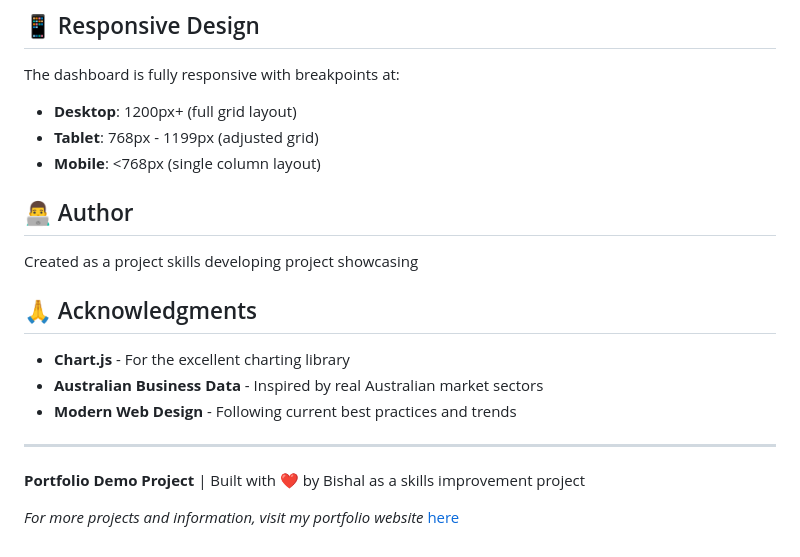
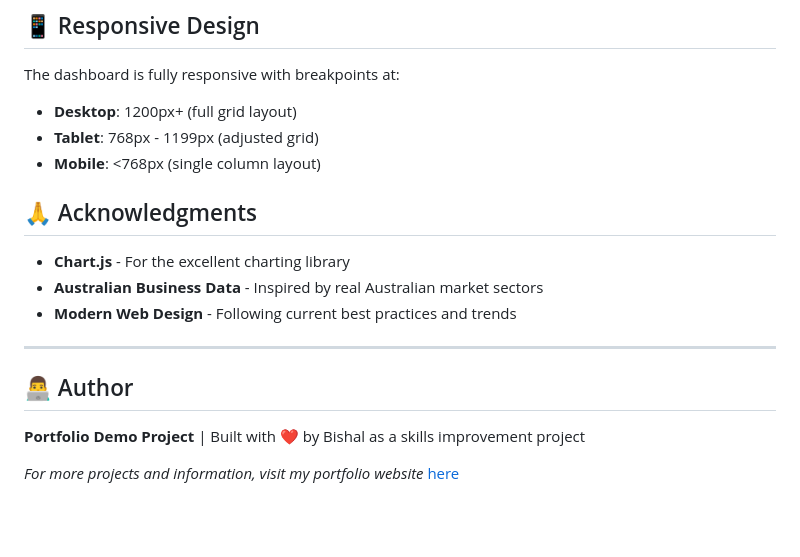
Before and after one commit to Bishal-K-Shah/aus-biz-data-viz, a Markdown page: README.md, the part around one of its changes. GitHub-like rendering; blank space fills up the shorter version.

Commit message:
Update README
Revised the author section and updated the project title.

```diff
--- a/README.md
+++ b/README.md
@@ -220,11 +220,6 @@ The dashboard is fully responsive with breakpoints at:
 - **Mobile**: <768px (single column layout)
 
 
-
-## 👨‍💻 Author
-
-Created as a project skills developing project showcasing
-
 ## 🙏 Acknowledgments
 
 - **Chart.js** - For the excellent charting library
@@ -233,6 +228,8 @@ Created as a project skills developing project showcasing
 
 ---
 
+## 👨‍💻 Author
+
 **Portfolio Demo Project** | Built with ❤️ by Bishal as a skills improvement project
 
 *For more projects and information, visit my portfolio website* [here](https://bishalkshah.com.np)
```
Also changed, not shown: other parts of README.md (+1 -1 lines).
